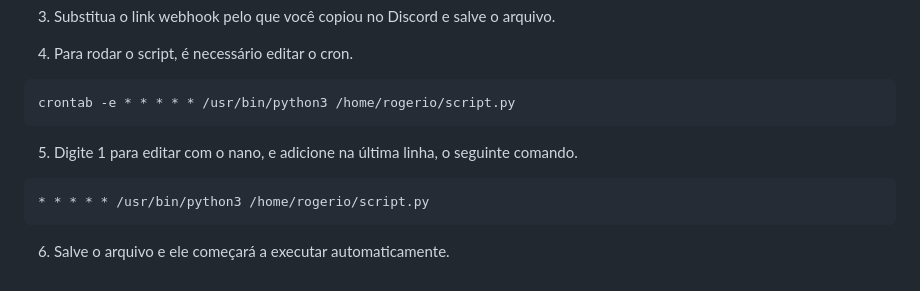
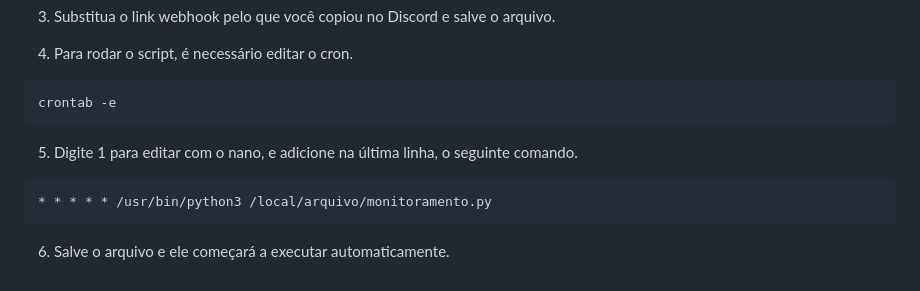
Before and after one commit to DlrRogerio/Projeto1-Nginx, a Markdown page: README.md, the part around the change. GitHub-like rendering.

````diff
--- a/README.md
+++ b/README.md
@@ -254,12 +254,12 @@ Para esta etapa, você deve ter um servidor no Discord ou estar em um com permis
 
 4. Para rodar o script, é necessário editar o cron.
   ```bash
-  crontab -e * * * * * /usr/bin/python3 /home/rogerio/script.py
+  crontab -e
   ```
 
 5. Digite 1 para editar com o nano, e adicione na última linha, o seguinte comando.
   ```bash
-  * * * * * /usr/bin/python3 /home/rogerio/script.py
+  * * * * * /usr/bin/python3 /local/arquivo/monitoramento.py
   ```
 
 6. Salve o arquivo e ele começará a executar automaticamente.
````
